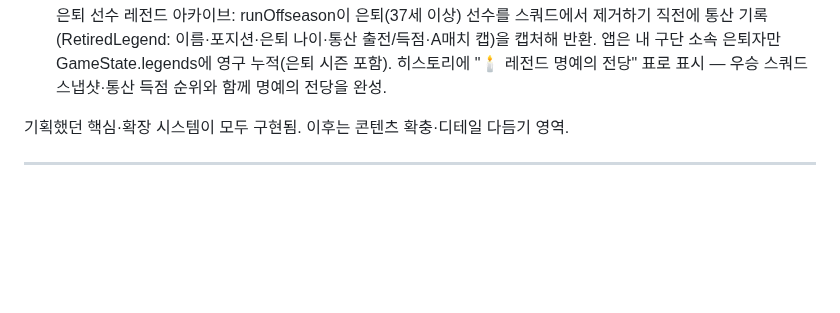
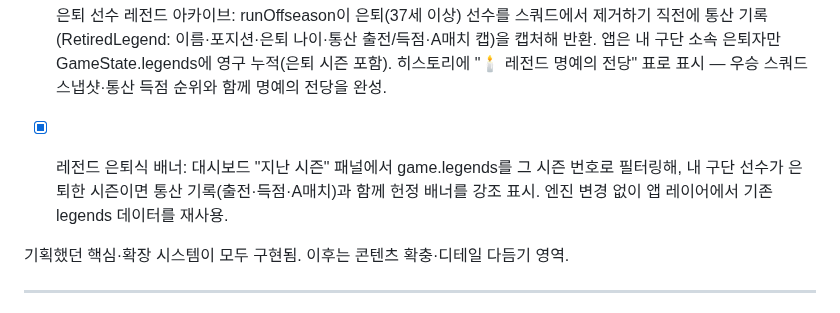
Before and after one commit to Hyunjoon-Jin/-, a Markdown page: docs/design.md, the part around the change. Drawn GitHub-style; blank space fills up the shorter version.

```diff
--- a/docs/design.md
+++ b/docs/design.md
@@ -303,6 +303,9 @@ soccer-tycoon/
       캡처해 반환. 앱은 내 구단 소속 은퇴자만 GameState.legends에 영구 누적(은퇴 시즌 포함).
       히스토리에 "🕯️ 레전드 명예의 전당" 표로 표시 — 우승 스쿼드 스냅샷·통산 득점 순위와
       함께 명예의 전당을 완성.
+- [x] 레전드 은퇴식 배너: 대시보드 "지난 시즌" 패널에서 game.legends를 그 시즌 번호로
+      필터링해, 내 구단 선수가 은퇴한 시즌이면 통산 기록(출전·득점·A매치)과 함께
+      헌정 배너를 강조 표시. 엔진 변경 없이 앱 레이어에서 기존 legends 데이터를 재사용.
 
 기획했던 핵심·확장 시스템이 모두 구현됨. 이후는 콘텐츠 확충·디테일 다듬기 영역.
 
```
Also changed, not shown: README.md (+1 -0 lines), docs/screenshots/02-dashboard.png, 3 other files.
